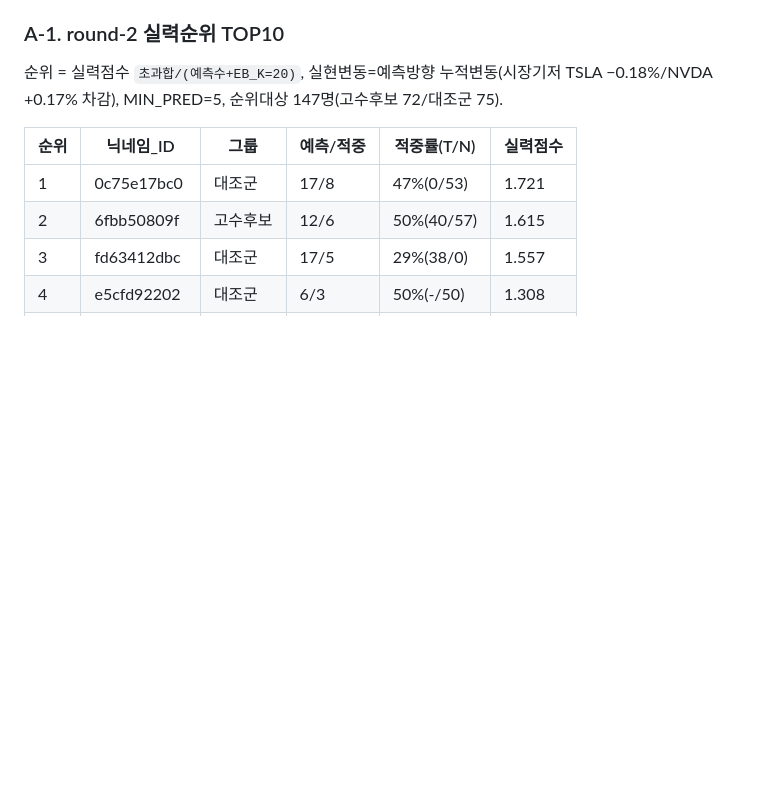
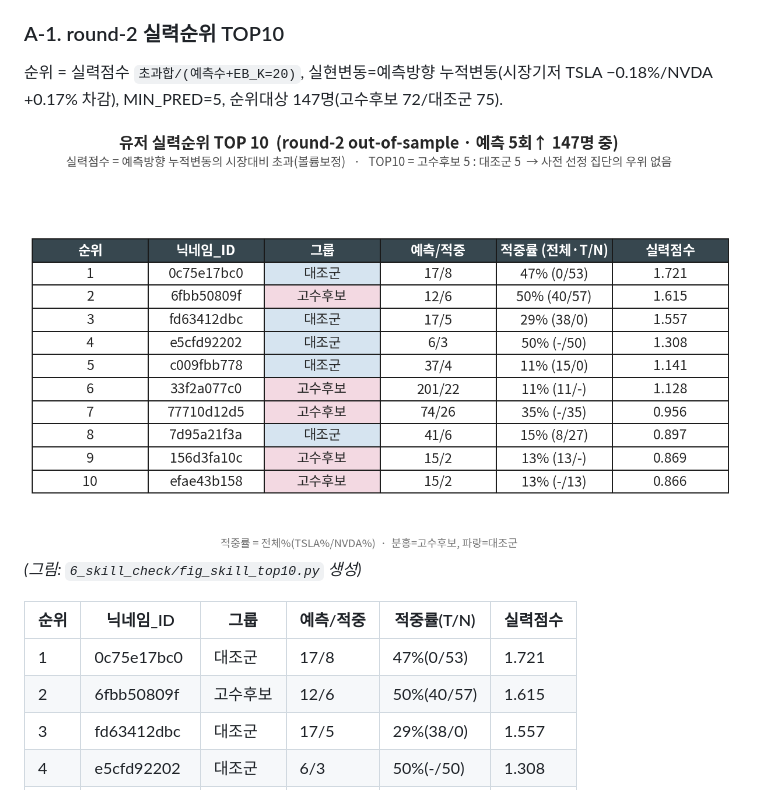
Before and after one commit to namchailin/stock-comment-dnn-analysis, a Markdown page: 5_train2_retrain/final_train_sampling.md, the part around the change. GitHub-like rendering; pictures changed too: 5_train2_retrain/skill_top10.png (added); blank space fills up the shorter version.

```diff
--- a/5_train2_retrain/final_train_sampling.md
+++ b/5_train2_retrain/final_train_sampling.md
@@ -84,6 +84,9 @@ round-2는 1차에 *더하는* 보강분. round-2 TSLA만 떼면 적중 326건
 ### A-1. round-2 실력순위 TOP10
 순위 = 실력점수 `초과합/(예측수+EB_K=20)`, 실현변동=예측방향 누적변동(시장기저 TSLA −0.18%/NVDA +0.17% 차감), MIN_PRED=5, 순위대상 147명(고수후보 72/대조군 75).
 
+![skill_top10](skill_top10.png)
+*(그림: `6_skill_check/fig_skill_top10.py` 생성)*
+
 | 순위 | 닉네임_ID | 그룹 | 예측/적중 | 적중률(T/N) | 실력점수 |
 |---|---|---|---|---|---|
 | 1 | 0c75e17bc0 | 대조군 | 17/8 | 47%(0/53) | 1.721 |
```
Also changed, not shown: 5_train2_retrain/train_enriched_coverage.png (deleted), 1 other file.
